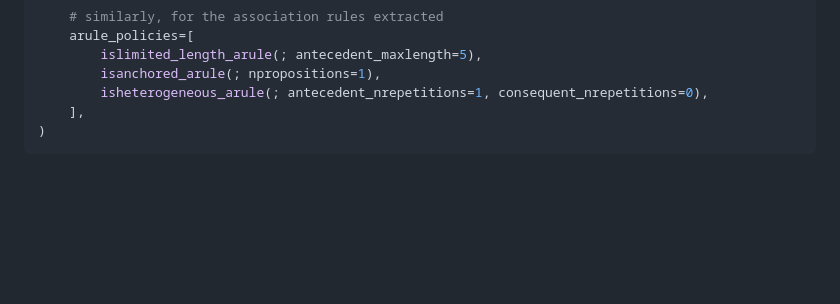
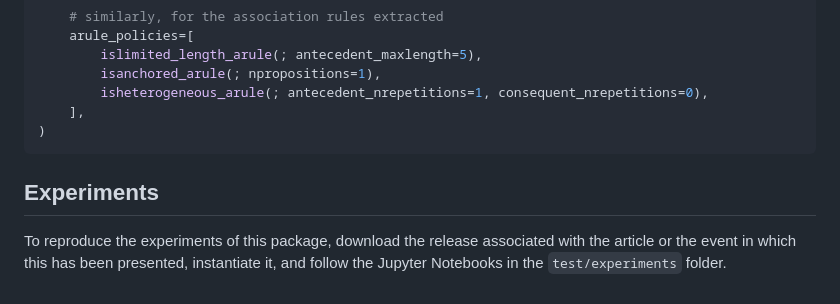
Before and after one commit to aclai-lab/ModalAssociationRules.jl, a Markdown page: README.md, the part around the change. Rendered like a GitHub page; blank space fills up the shorter version.

Commit message:
[ADD] Experiment section

````diff
--- a/README.md
+++ b/README.md
@@ -85,3 +85,7 @@ miner = Miner(
     ],
 )
 ```
+
+## Experiments
+
+To reproduce the experiments of this package, download the release associated with the article or the event in which this has been presented, instantiate it, and follow the Jupyter Notebooks in the `test/experiments` folder.
````
